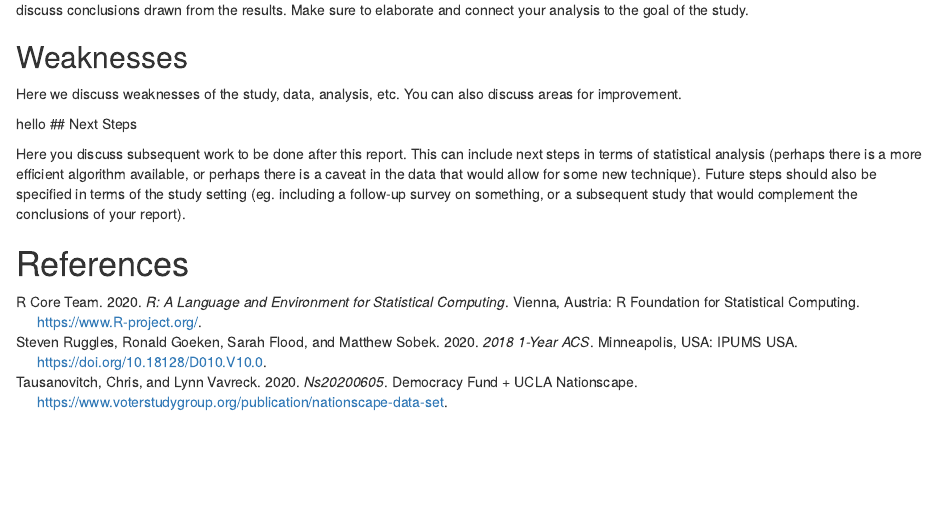
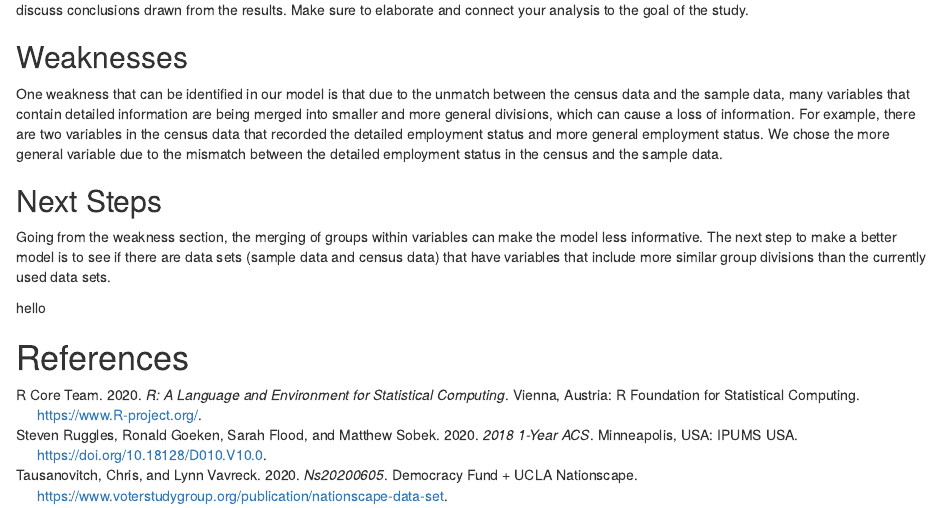
Before and after one commit to QingWen-0310/forecasting-US-election-2020, an R Markdown document (R Script/forecasting 2020 us presidential election result.Rmd): the page in a window 1100 px wide, from 4110 px down. Rendered offline with R 4.5, knitr and Pandoc, with nearby package versions.

Commit message:
weakness and next steps

```diff
--- a/R Script/forecasting 2020 us presidential election result.Rmd
+++ b/R Script/forecasting 2020 us presidential election result.Rmd
@@ -148,12 +148,12 @@ discuss conclusions drawn from the results. Make sure to elaborate and connect y
 
 ## Weaknesses
 
-Here we discuss weaknesses of the study, data, analysis, etc. You can also discuss areas for improvement.
+One weakness that can be identified in our model is that due to the unmatch between the census data and the sample data, many variables that contain detailed information are being merged into smaller and more general divisions, which can cause a loss of information. For example, there are two variables in the census data that recorded the detailed employment status and more general employment status. We chose the more general variable due to the mismatch between the detailed employment status in the census and the sample data.
+
+## Next Steps
+
+Going from the weakness section, the merging of groups within variables can make the model less informative. The next step to make a better model is to see if there are data sets (sample data and census data) that have variables that include more similar group divisions than the currently used data sets.
 
 hello
-## Next Steps
-
-Here you discuss subsequent work to be done after this report. This can include next steps in terms of statistical analysis (perhaps there is a more efficient algorithm available, or perhaps there is a caveat in the data that would allow for some new technique). Future steps should also be specified in terms of the study setting (eg. including a follow-up survey on something, or a subsequent study that would complement the conclusions of your report).
-
 
 # References
```
